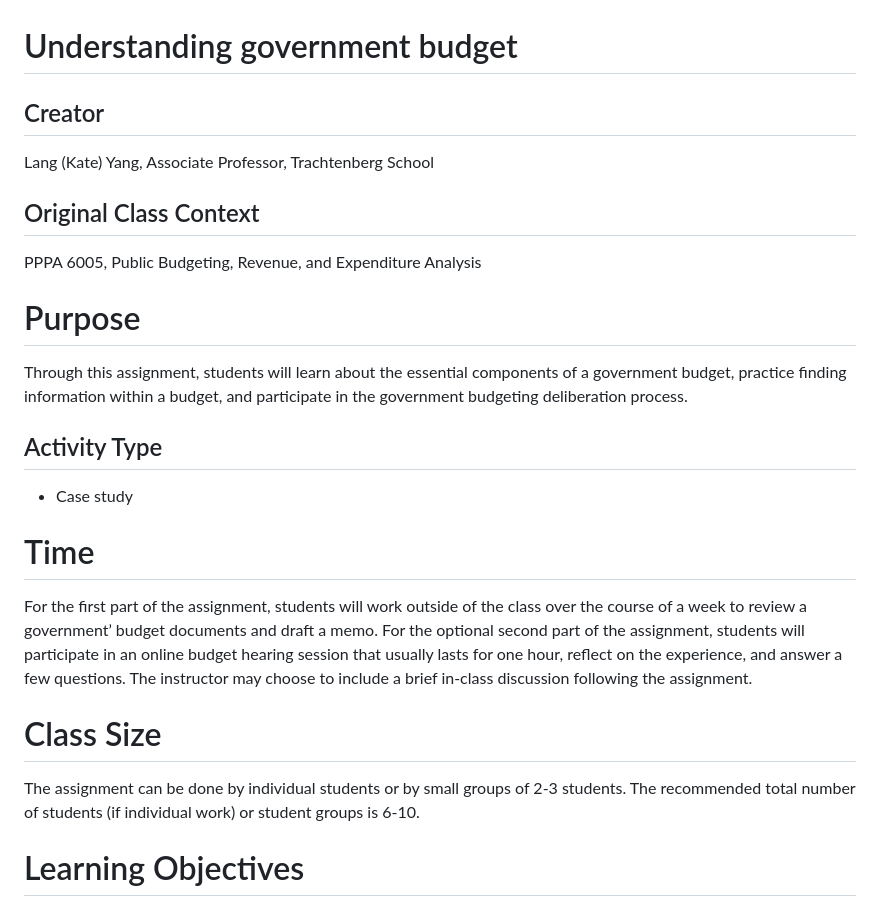
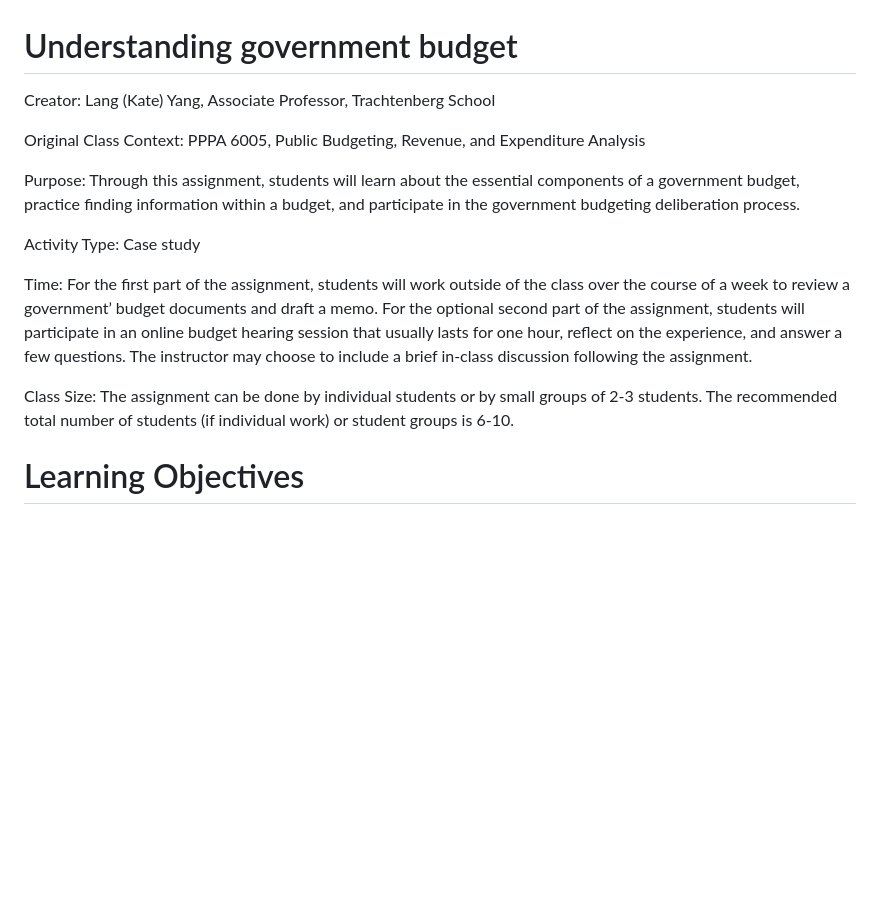
Before and after one commit to GW-Nashman-Center/gw-nashman-center.github.io, a Markdown page: Civic-Learning-Assignment-Yang.md, the part around the change. Drawn GitHub-style; blank space fills up the shorter version.

```diff
--- a/Civic-Learning-Assignment-Yang.md
+++ b/Civic-Learning-Assignment-Yang.md
@@ -1,26 +1,16 @@
 # Understanding government budget
 
-## Creator
-Lang (Kate) Yang, Associate Professor, Trachtenberg School
+Creator: Lang (Kate) Yang, Associate Professor, Trachtenberg School
 
-## Original Class Context
-PPPA 6005, Public Budgeting, Revenue, and Expenditure Analysis
+Original Class Context: PPPA 6005, Public Budgeting, Revenue, and Expenditure Analysis
 
-# Purpose
+Purpose: Through this assignment, students will learn about the essential components of a government budget, practice finding information within a budget, and participate in the government budgeting deliberation process.
 
-Through this assignment, students will learn about the essential components of a government budget, practice finding information within a budget, and participate in the government budgeting deliberation process.
+Activity Type: Case study
 
-## Activity Type
+Time: For the first part of the assignment, students will work outside of the class over the course of a week to review a government’ budget documents and draft a memo. For the optional second part of the assignment, students will participate in an online budget hearing session that usually lasts for one hour, reflect on the experience, and answer a few questions. The instructor may choose to include a brief in-class discussion following the assignment.
 
-- Case study
-
-# Time
-
-For the first part of the assignment, students will work outside of the class over the course of a week to review a government’ budget documents and draft a memo. For the optional second part of the assignment, students will participate in an online budget hearing session that usually lasts for one hour, reflect on the experience, and answer a few questions. The instructor may choose to include a brief in-class discussion following the assignment.
-
-# Class Size
-
-The assignment can be done by individual students or by small groups of 2-3 students. The recommended total number of students (if individual work) or student groups is 6-10.
+Class Size: The assignment can be done by individual students or by small groups of 2-3 students. The recommended total number of students (if individual work) or student groups is 6-10.
 
 # Learning Objectives
 
```
